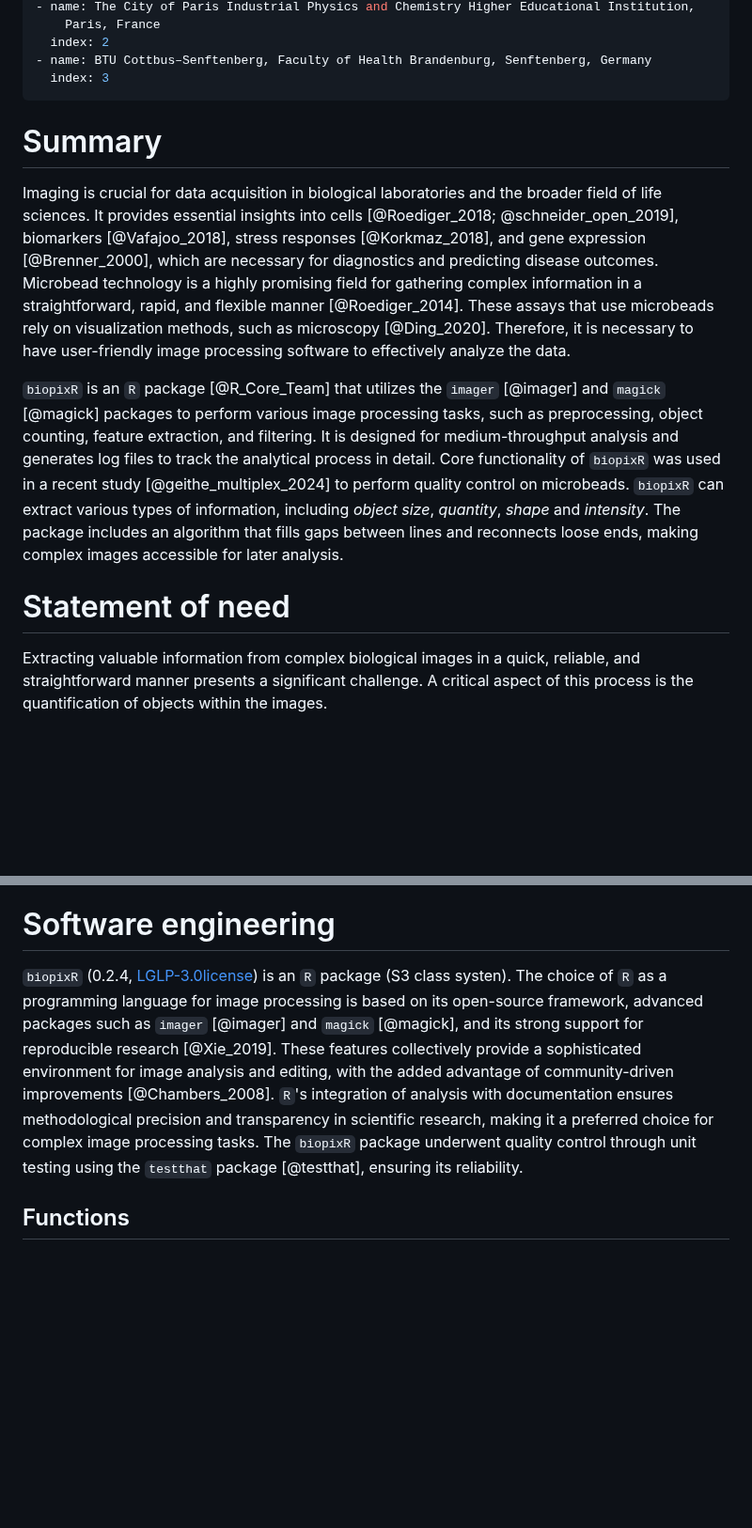
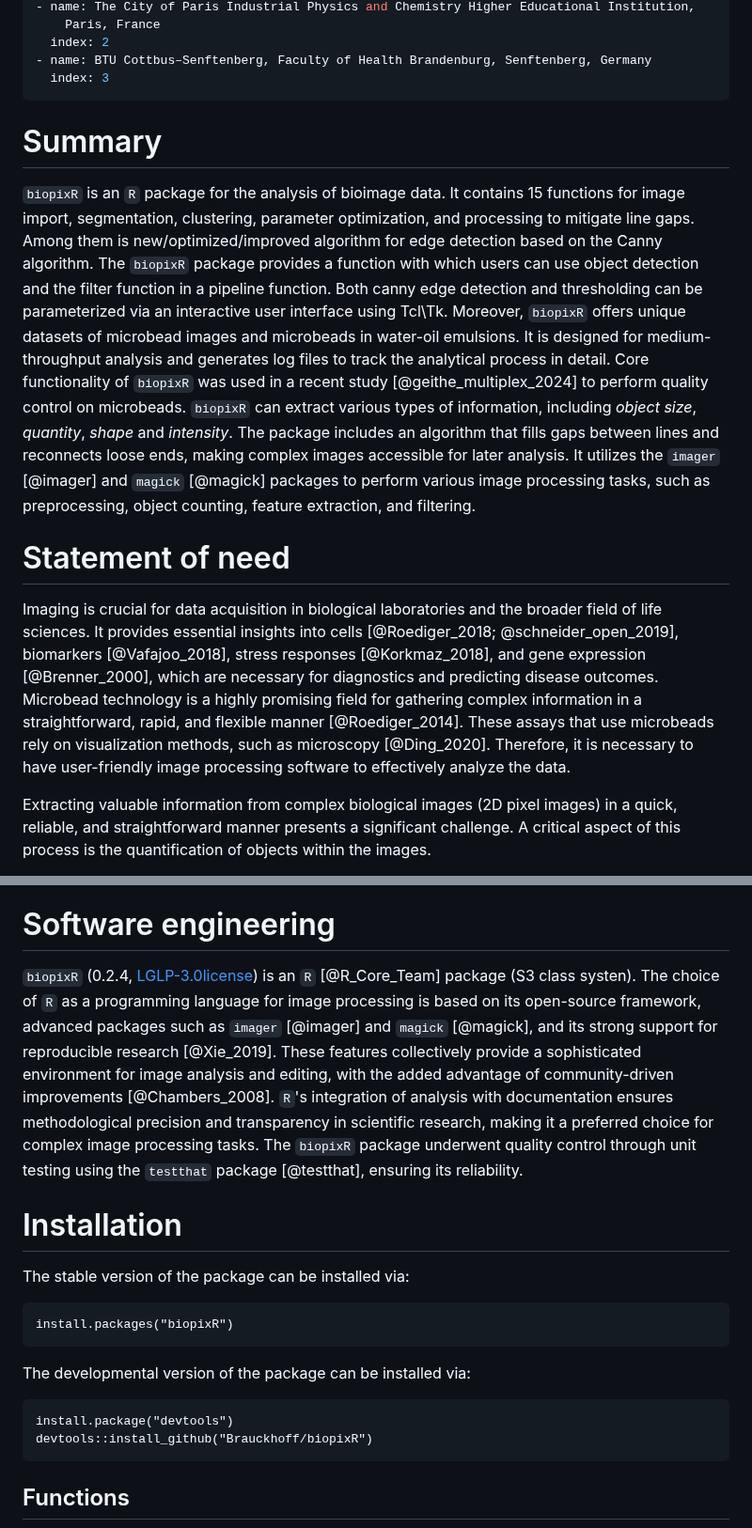
Before and after one commit to Brauckhoff/biopixR, a Markdown page: joss/paper.md, 2 parts joined by grey strips. Shown at 94% size. Drawn GitHub-style; blank space fills up the shorter version.

Commit message:
Update paper.md
summary improved

````diff
--- a/joss/paper.md
+++ b/joss/paper.md
@@ -33,9 +33,29 @@ affiliations:
   index: 3
 ---
 
+# Summary
 
+`biopixR` is an `R` package for the analysis of bioimage data. It contains 15
+functions for image import, segmentation, clustering, parameter optimization,
+and processing to mitigate line gaps. Among them is new/optimized/improved
+algorithm for edge detection based on the Canny algorithm. The `biopixR`
+package provides a function with which users can use object detection and
+the filter function in a pipeline function. Both canny edge detection and
+thresholding can be parameterized via an interactive user interface using
+Tcl\Tk. Moreover, `biopixR` offers unique datasets of microbead images and
+microbeads in water-oil emulsions. It is designed for medium-throughput
+analysis and generates log files to track the analytical process in detail.
+Core functionality of `biopixR` was used in a recent study
+[@geithe_multiplex_2024] to perform quality control  on microbeads.
+`biopixR` can extract various types of information, including
+*object size*, *quantity*, *shape* and *intensity*. The package includes
+an algorithm that fills gaps between lines and reconnects loose ends,
+making complex images accessible for later analysis. It utilizes the
+`imager` [@imager] and `magick` [@magick] packages to perform various
+image processing tasks, such as preprocessing, object counting, feature
+extraction, and filtering.
 
-# Summary
+# Statement of need
 
 Imaging is crucial for data acquisition in biological laboratories and the
 broader field of life sciences. It provides essential insights into cells
@@ -48,20 +68,7 @@ rely on visualization methods, such as microscopy [@Ding_2020]. Therefore, it
 is necessary to have user-friendly image processing software to effectively
 analyze the data.
 
-`biopixR` is an `R` package [@R_Core_Team] that utilizes the `imager`
-[@imager] and `magick` [@magick] packages to perform various image
-processing tasks, such as preprocessing, object counting, feature extraction,
-and filtering. It is designed for medium-throughput analysis and generates log
-files to track the analytical process in detail. Core functionality of `biopixR`
-was used in a recent study [@geithe_multiplex_2024] to perform quality control
-on microbeads. `biopixR` can extract various
-types of information, including *object size*, *quantity*, *shape* and
-*intensity*. The package includes an algorithm that fills gaps between lines and
-reconnects loose ends, making complex images accessible for later analysis.
-
-# Statement of need
-
-Extracting valuable information from complex biological images in a quick,
+Extracting valuable information from complex biological images (2D pixel images) in a quick,
 reliable, and straightforward manner presents a significant challenge. A
 critical aspect of this process is the quantification of objects within the
 images.
@@ -99,7 +106,7 @@ simplifying analytical procedures and opening up new experimental possibilities.
 # Software engineering
 
 `biopixR` (0.2.4,
-[LGLP-3.0license](https://www.gnu.org/licenses/lgpl-3.0.en.html)) is an `R`
+[LGLP-3.0license](https://www.gnu.org/licenses/lgpl-3.0.en.html)) is an `R` [@R_Core_Team]
 package (S3 class systen). The choice of `R` as a programming language for image
 processing is based on its open-source framework, advanced packages such as
 `imager` [@imager] and `magick` [@magick], and its strong support for
@@ -111,6 +118,21 @@ transparency in scientific research, making it a preferred choice for complex
 image processing tasks. The `biopixR` package underwent quality control through
 unit testing using the `testthat` package [@testthat], ensuring its
 reliability.
+
+# Installation
+
+The stable version of the package can be installed via:
+
+```
+install.packages("biopixR")
+```
+
+The developmental version of the package can be installed via:
+
+```
+install.package("devtools")
+devtools::install_github("Brauckhoff/biopixR")
+```
 
 ## Functions
 
````
